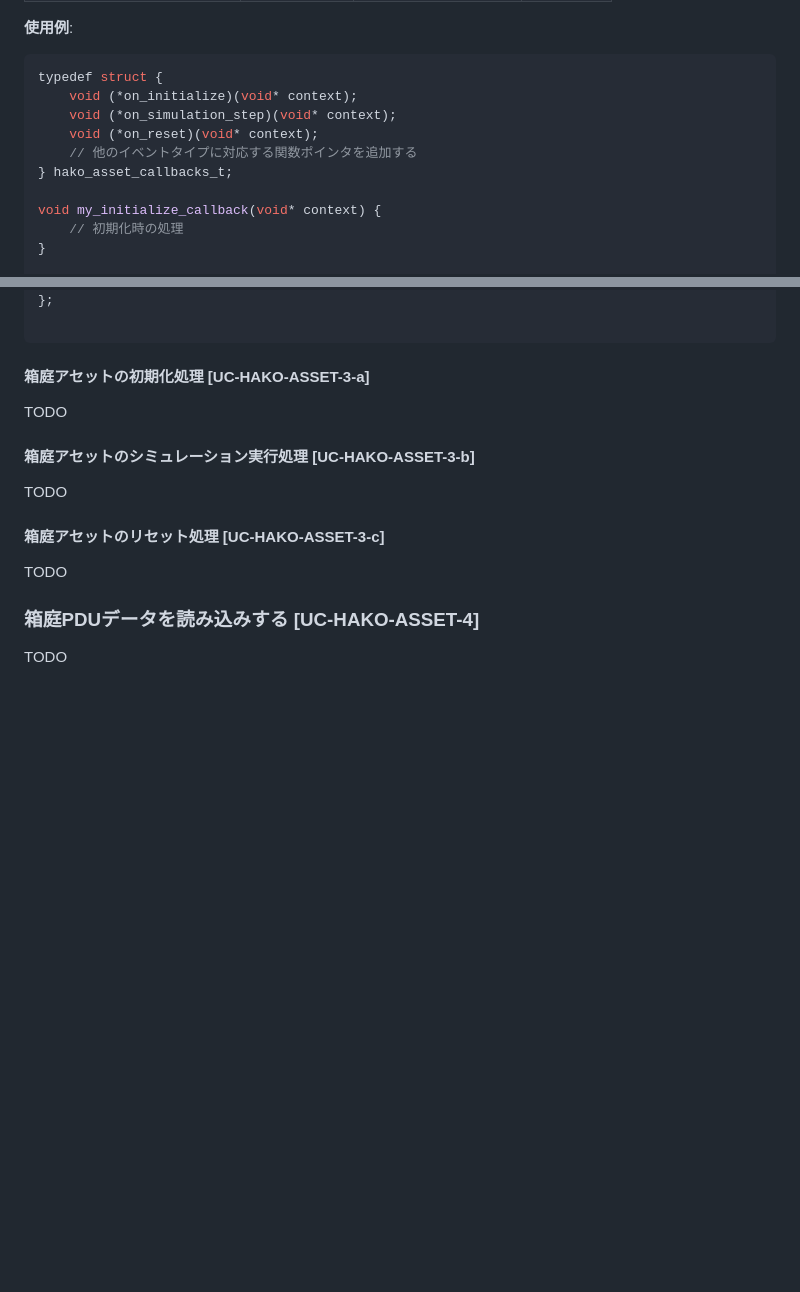
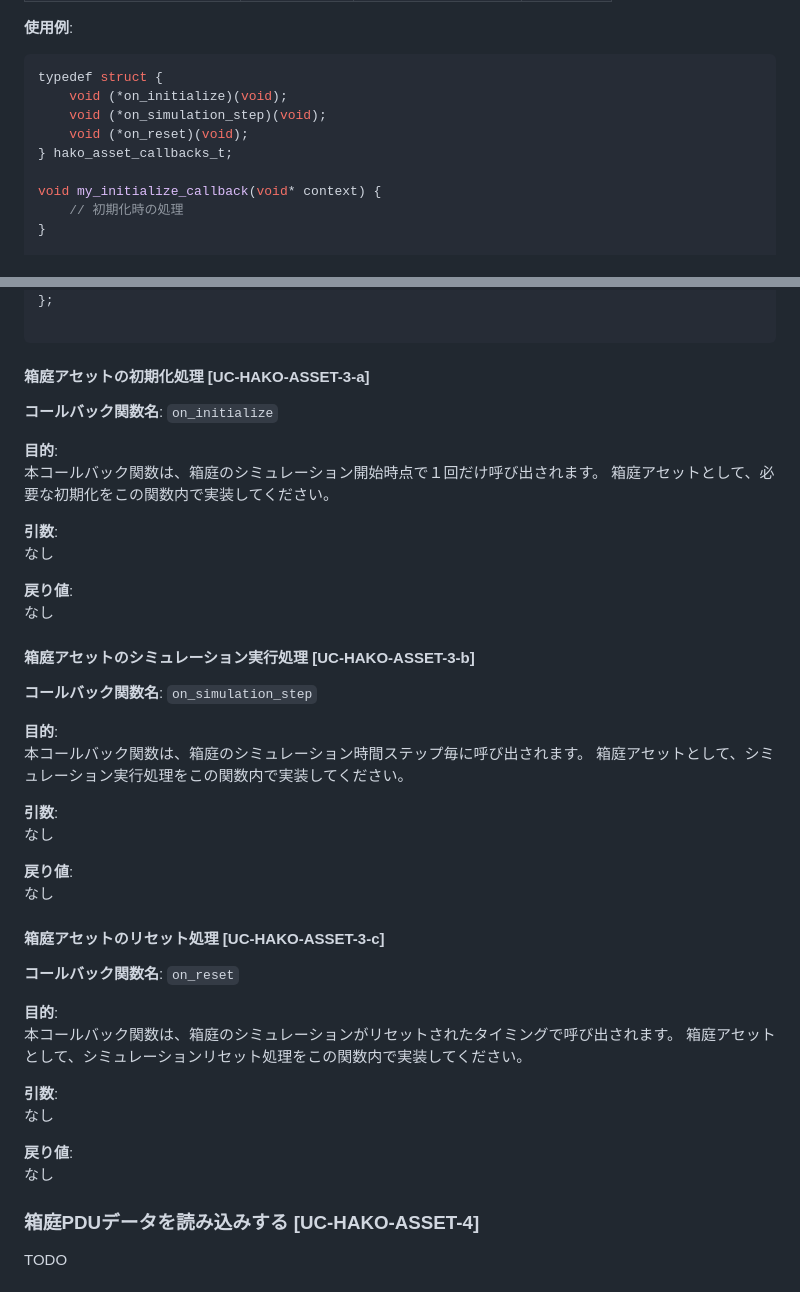
Before and after one commit to toppers/hakoniwa-core-cpp-client, a Markdown page: README.md, 2 parts joined by grey strips. Drawn GitHub-style; blank space fills up the shorter version.

````diff
--- a/README.md
+++ b/README.md
@@ -181,10 +181,9 @@ int main() {
 
 ```c
 typedef struct {
-    void (*on_initialize)(void* context);
-    void (*on_simulation_step)(void* context);
-    void (*on_reset)(void* context);
-    // 他のイベントタイプに対応する関数ポインタを追加する
+    void (*on_initialize)(void);
+    void (*on_simulation_step)(void);
+    void (*on_reset)(void);
 } hako_asset_callbacks_t;
 
 void my_initialize_callback(void* context) {
@@ -208,13 +207,46 @@ hako_asset_callbacks_t callbacks = {
 
 ```
 #### 箱庭アセットの初期化処理 [UC-HAKO-ASSET-3-a]
-TODO
+
+**コールバック関数名**: `on_initialize`
+
+**目的**:
+本コールバック関数は、箱庭のシミュレーション開始時点で１回だけ呼び出されます。
+箱庭アセットとして、必要な初期化をこの関数内で実装してください。
+
+**引数**:
+なし
+
+**戻り値**:
+なし
 
 #### 箱庭アセットのシミュレーション実行処理 [UC-HAKO-ASSET-3-b]
-TODO
+
+**コールバック関数名**: `on_simulation_step`
+
+**目的**:
+本コールバック関数は、箱庭のシミュレーション時間ステップ毎に呼び出されます。
+箱庭アセットとして、シミュレーション実行処理をこの関数内で実装してください。
+
+**引数**:
+なし
+
+**戻り値**:
+なし
 
 #### 箱庭アセットのリセット処理 [UC-HAKO-ASSET-3-c]
-TODO
+
+**コールバック関数名**: `on_reset`
+
+**目的**:
+本コールバック関数は、箱庭のシミュレーションがリセットされたタイミングで呼び出されます。
+箱庭アセットとして、シミュレーションリセット処理をこの関数内で実装してください。
+
+**引数**:
+なし
+
+**戻り値**:
+なし
 
 ### 箱庭PDUデータを読み込みする [UC-HAKO-ASSET-4]
 TODO
````
